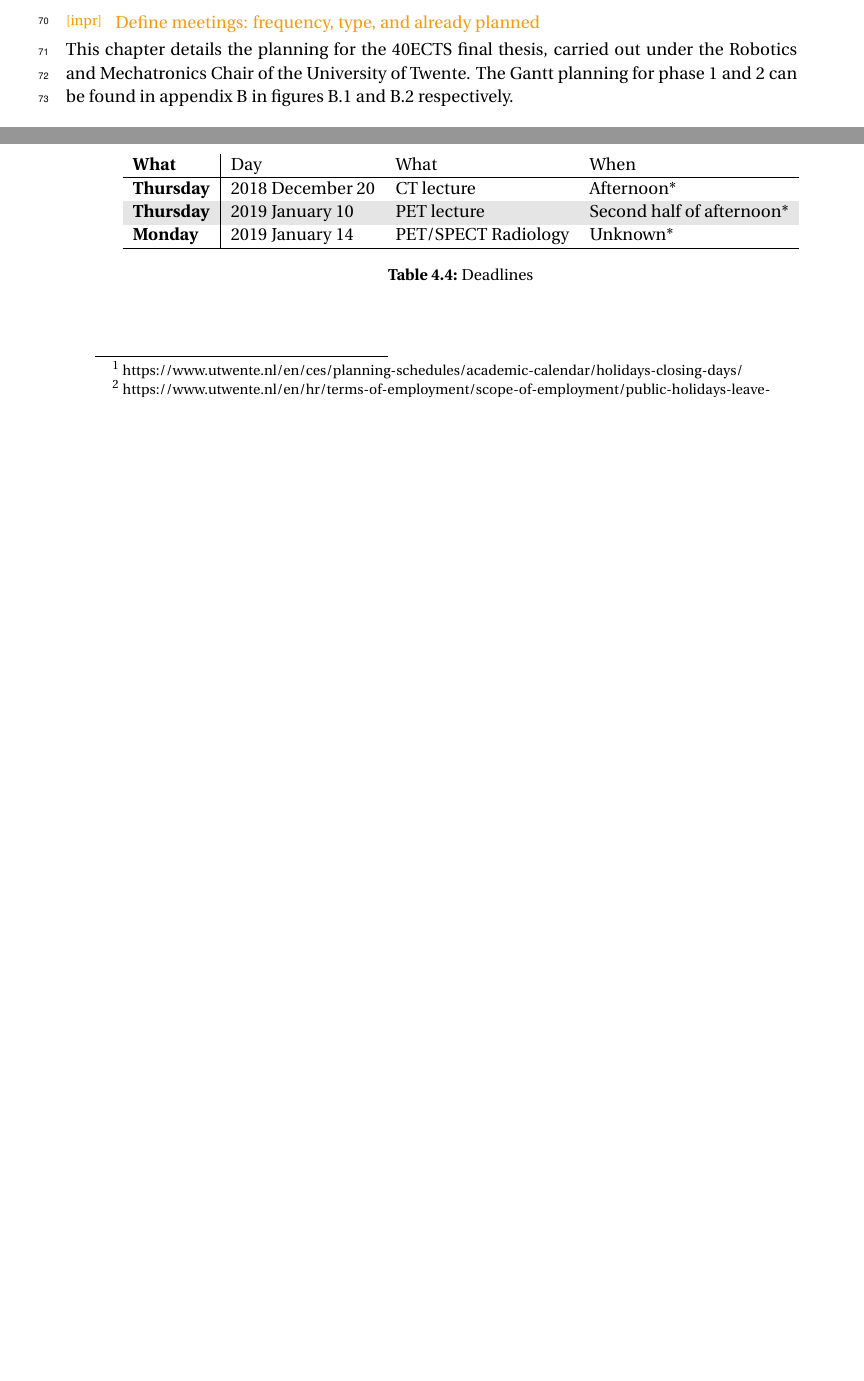
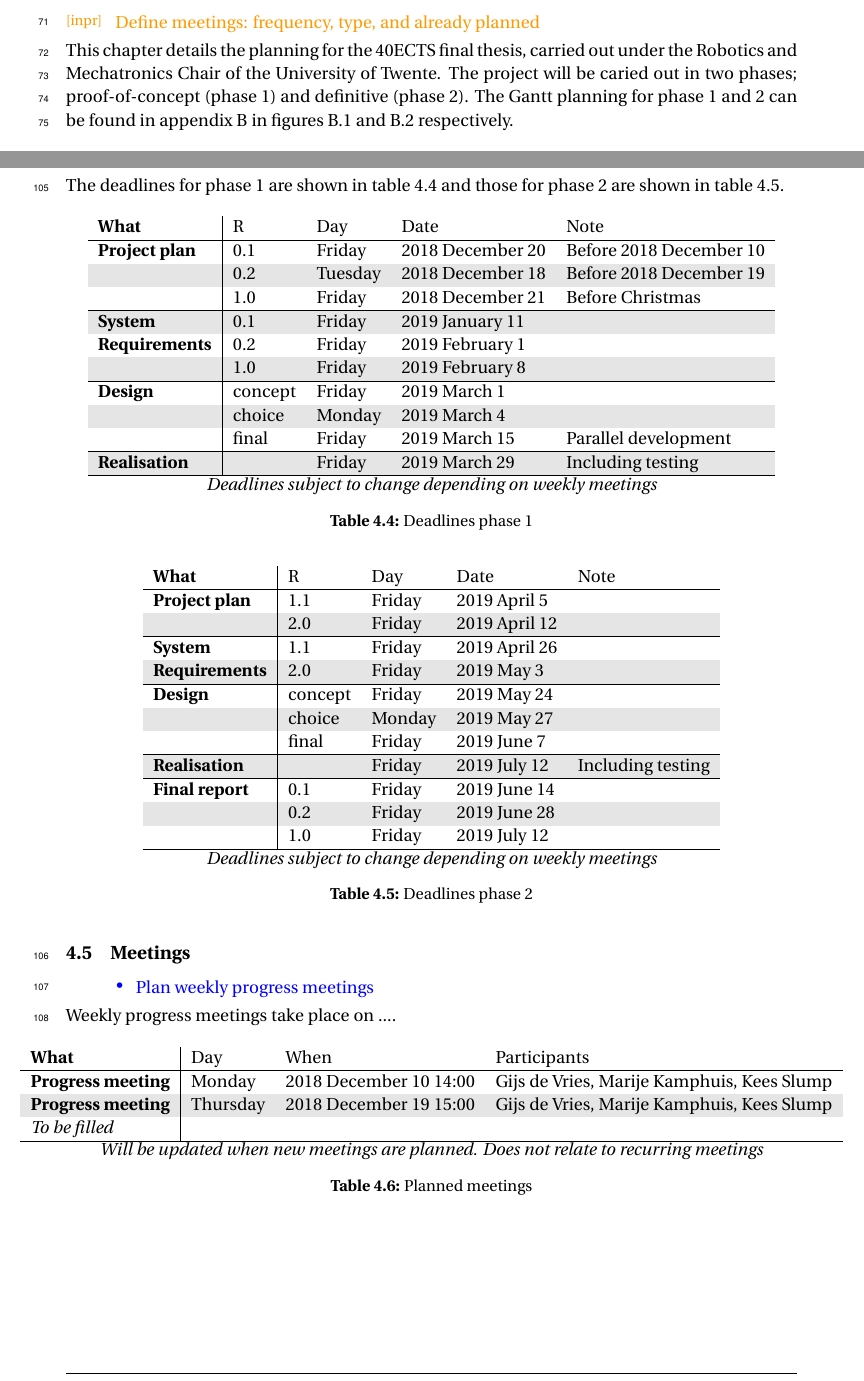
Before and after one commit to gijsje789/Final-Thesis, a LaTeX thesis (document.tex, which reads ch-Planning.tex, include/settings.tex): two parts of pages 12 and 13 of 16 before the commit and two parts of pages 12 and 14 of 17 after it, joined at a grey line, cut so that both start at the same text, the shorter picture padded with empty space. Compiled offline with pdfLaTeX.

Commit message:
Finished planning. Still needs weekly meetings.

```diff
--- a/ch-Planning.tex
+++ b/ch-Planning.tex
@@ -3,10 +3,10 @@
 \rrod{Create graphical planning}
 \rrod{Create workday overview}
 \rrod{Create week overview}
-\rrow{Define deadlines}
+\rrod{Define deadlines}
 \rrow{Define meetings: frequency, type, and already planned}
 
-This chapter details the planning for the 40ECTS final thesis, carried out under the Robotics and Mechatronics Chair of the University of Twente. The Gantt planning for phase 1 and 2 can be found in appendix \ref{app:ganttplan} in figures \ref{fig:plan_phase1} and \ref{fig:plan_phase2} respectively.
+This chapter details the planning for the 40ECTS final thesis, carried out under the Robotics and Mechatronics Chair of the University of Twente. The project will be caried out in two phases; proof-of-concept (phase 1) and definitive (phase 2). The Gantt planning for phase 1 and 2 can be found in appendix \ref{app:ganttplan} in figures \ref{fig:plan_phase1} and \ref{fig:plan_phase2} respectively.
 \section{Workdays}
 The planning is based on 28 hours per European Credit as per Dutch standard. The final thesis is carried out full-time (40 hours per week). The overview of working hours is shown in table \ref{tab:workdays}.
 \begin{table} [h!]
@@ -96,15 +97,81 @@ Currently, three lectures are planned which will result in an absent from the wo
 \section{Deadlines}
+The deadlines for phase 1 are shown in table \ref{tab:deadlines} and those for phase 2 are shown in table \ref{tab:deadlines2}.
 
-\begin{table} [h!]
-	\begin{tabular}{l|lll}
-		\textbf{What} 		&	Day 		&	What	&	When \\
+\begin{table}[h!]
+	\begin{tabular}{l|llll}
+		\textbf{What} 		&	R	& 	Day	&	Date	&	Note \\
 		\hline
-		\textbf{Thursday}	&	2018 December 20	&	CT lecture	& Afternoon* \\
+		\textbf{Project plan}& 0.1	& Friday 		& 2018 December 20	&	Before 2018 December 10 \\
 		\rowcolor{Gray}
-		\textbf{Thursday} 	&	2019 January 10 	&	PET lecture	& Second half of afternoon* \\
-		\textbf{Monday} 	&	2019 January 14		&	PET/SPECT Radiology	& Unknown* \\
+		 	&	0.2 	&	 Tuesday & 2018 December 18 & Before 2018 December 19\\
+		 	&	1.0		&	Friday	&  2018 December 21 & Before Christmas\\
+		 	\hline
+		 	\rowcolor{Gray}
+		\textbf{System} & 0.1 & Friday & 2019 January 11 & \\
+		\textbf{Requirements}& 0.2 & Friday & 2019 February 1 & \\
+		\rowcolor{Gray}
+			&	1.0		& Friday &	2019 February 8 &\\
 		\hline
-	\end{tabular}
-	\caption{Deadlines}
+		\textbf{Design} & concept &Friday & 2019 March 1 & \\
+		\rowcolor{Gray}
+		 & choice & Monday & 2019 March 4 &  \\
+		 & final  & Friday & 2019 March 15 & Parallel development \\
+		 \hline
+		 \rowcolor{Gray}
+		 \textbf{Realisation} & & Friday & 2019 March 29 & Including testing\\
+		 \hline
+	\end{tabular} \\
+	\textit{Deadlines subject to change depending on weekly meetings}
+	\caption{Deadlines phase 1}
 	\label{tab:deadlines}
 \end{table}
+
+\begin{table}[h!]
+	\begin{tabular}{l|llll}
+		\textbf{What} 		&	R	& 	Day	&	Date	&	Note \\
+		\hline
+		\textbf{Project plan}& 1.1	& Friday 		& 2019 April 5	&	 \\
+		\rowcolor{Gray}
+		 	&	2.0 	&	 Friday & 2019 April 12 & \\
+		 	\hline
+		\textbf{System} & 1.1 & Friday & 2019 April 26 & \\
+		\rowcolor{Gray}
+		\textbf{Requirements}& 2.0 & Friday & 2019 May 3 & \\
+		\hline
+		\textbf{Design} & concept & Friday & 2019 May 24 & \\
+		\rowcolor{Gray}
+		 & choice & Monday & 2019 May 27 &  \\
+		 & final  & Friday & 2019 June 7 & \\
+		 \rowcolor{Gray}
+		 \hline
+		 \textbf{Realisation} & & Friday & 2019 July 12 & Including testing\\
+		 \hline
+		 \textbf{Final report} & 0.1 & Friday & 2019 June 14 & \\
+		 \rowcolor{Gray}
+		 & 0.2 & Friday & 2019 June 28 & \\
+		 & 1.0 & Friday & 2019 July 12 & \\
+		 \hline
+	\end{tabular} \\
+	\textit{Deadlines subject to change depending on weekly meetings}
+	\caption{Deadlines phase 2}
+	\label{tab:deadlines2}
+\end{table}
+
+\section{Meetings}
+\rroi{Plan weekly progress meetings}
+Weekly progress meetings take place on ....
+
+\begin{table}[h!]
+	\hspace*{-1.2cm}\begin{tabular}{l|llll}
+		\textbf{What} 		& 	Day	&	When	&	Participants \hfill \\
+		\hline
+		\textbf{Progress meeting} & Monday 		& 2018 December 10	14:00 &	 Gijs de Vries, Marije Kamphuis, Kees Slump\\
+		\rowcolor{Gray}
+		 \textbf{Progress meeting} & Thursday 	& 2018 December 19	15:00 &	 Gijs de Vries, Marije Kamphuis, Kees Slump\\
+		 \textit{To be filled}\\
+		 \hline
+	\end{tabular}\hspace*{-1.2cm} \\
+	\textit{Will be updated when new meetings are planned. Does not relate to recurring meetings}
+	\caption{Planned meetings}
+	\label{tab:planned_meet}
+\end{table}
--- a/include/settings.tex
+++ b/include/settings.tex
@@ -26,6 +26,9 @@
 %\usepackage{pdfpages}				% Include PDF pages/documents in the current document
 \usepackage{color, colortbl}
 \definecolor{Gray}{gray}{0.9}
+
+\usepackage{tabularx}
+
 \usepackage{include/files/requirements}
 
 \iffinalversion
```
Also changed, not shown: document.pdf, images/plan_phase1.png, images/plan_phase2.png, ch-Planning.tex (3 more changed lines).
